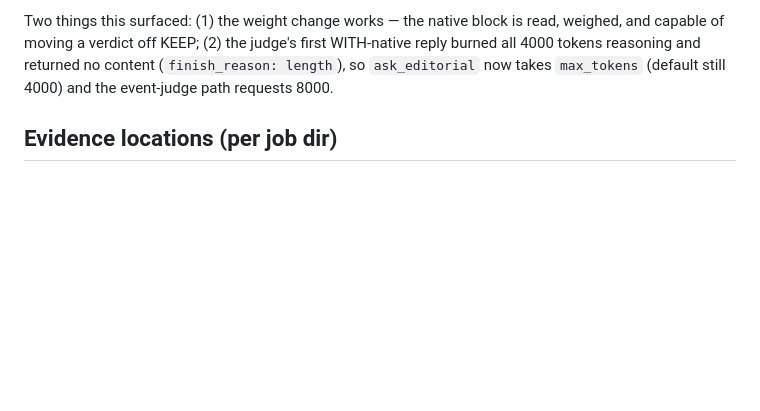
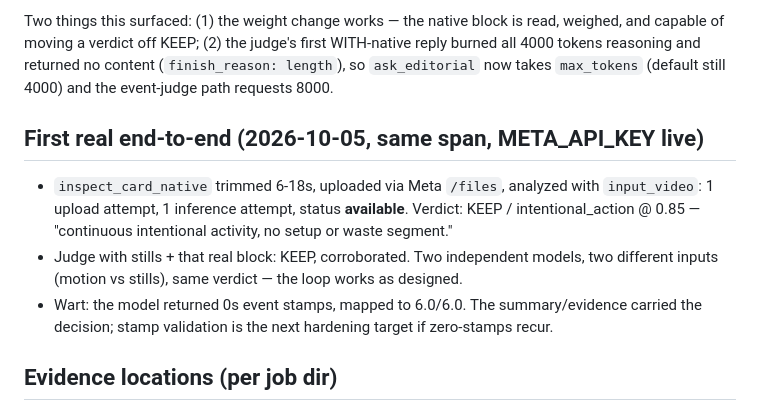
Before and after one commit to ant3869/smartcut, a Markdown page: DECISION-PIPELINE.md, the part around the change. GitHub-like rendering; blank space fills up the shorter version.

Commit message:
docs: record first real native-video end-to-end

```diff
--- a/DECISION-PIPELINE.md
+++ b/DECISION-PIPELINE.md
@@ -146,6 +146,19 @@ reasoning and returned no content (`finish_reason: length`), so
 `ask_editorial` now takes `max_tokens` (default still 4000) and the
 event-judge path requests 8000.
 
+## First real end-to-end (2026-10-05, same span, META_API_KEY live)
+
+- `inspect_card_native` trimmed 6-18s, uploaded via Meta `/files`,
+  analyzed with `input_video`: 1 upload attempt, 1 inference attempt,
+  status **available**. Verdict: KEEP / intentional_action @ 0.85 —
+  "continuous intentional activity, no setup or waste segment."
+- Judge with stills + that real block: KEEP, corroborated. Two
+  independent models, two different inputs (motion vs stills), same
+  verdict — the loop works as designed.
+- Wart: the model returned 0s event stamps, mapped to 6.0/6.0. The
+  summary/evidence carried the decision; stamp validation is the next
+  hardening target if zero-stamps recur.
+
 ## Evidence locations (per job dir)
 `edit_plan.json` (final truth) · `story_map.json` · `section_summaries.json` ·
 `temporal_waste.json` (often `[]` by design) · `editorial_loop.json` ·
```
